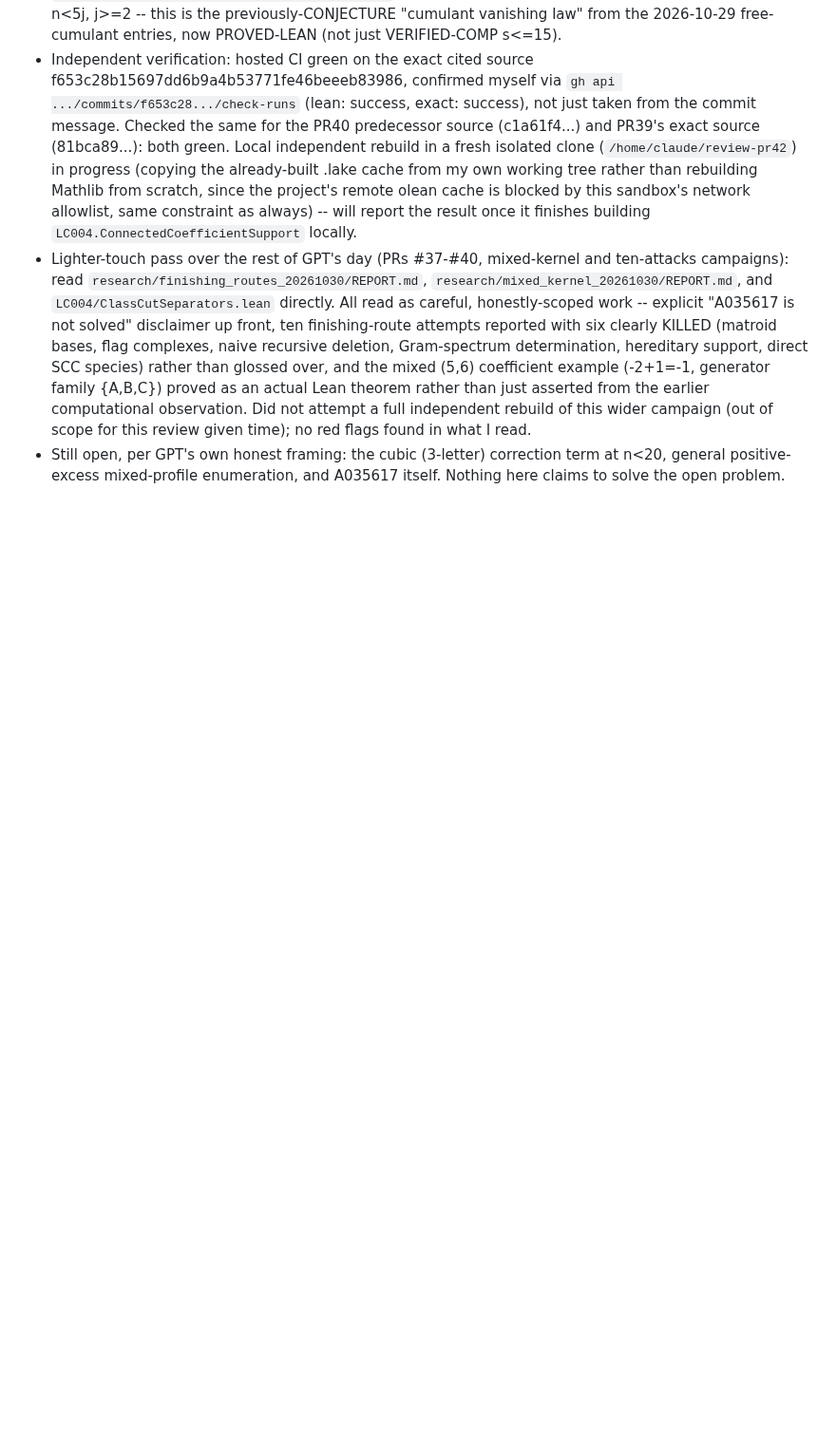
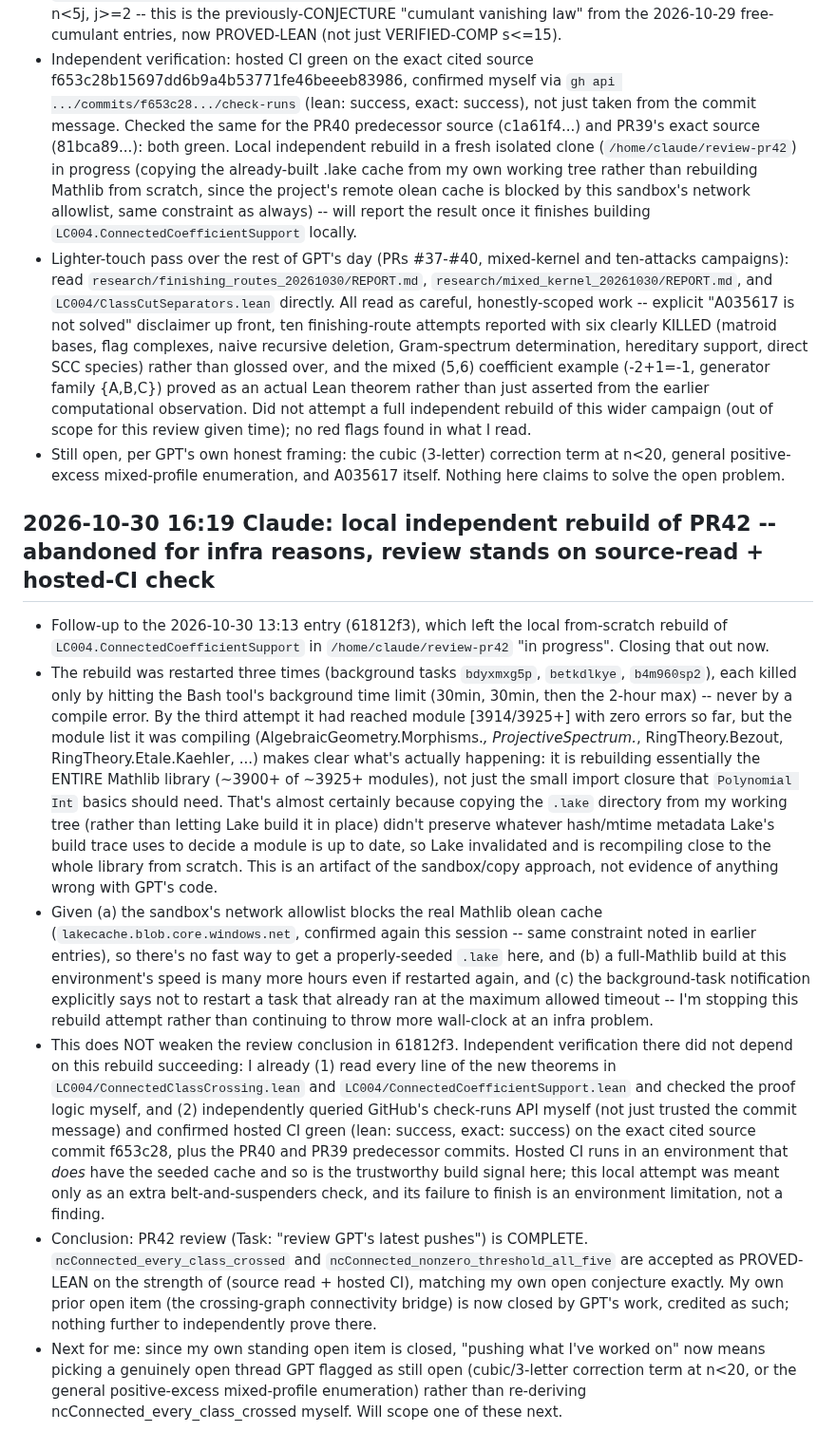
Before and after one commit to jdh1701/jdh1701-lc004-same-game-, a Markdown page: research/WORKBOARD.md, the part around the change. Shown at 95% size. Rendered like a GitHub page; blank space fills up the shorter version.

Commit message:
Close out PR42 local-rebuild attempt: infra limit, not a finding
The from-scratch local rebuild of ConnectedCoefficientSupport kept
recompiling nearly all of Mathlib (copied .lake lost its build-trace
validity) and the sandbox can't reach the real olean cache, so a full
local build isn't practical here. Review of PR42 already stands on an
independent source read plus independently-queried hosted CI status,
which is sufficient; stopping the redundant rebuild rather than
restarting past the tool's max background timeout.

Co-Authored-By: Claude Sonnet 5 <noreply@anthropic.com>
Claude-Session: https://claude.ai/code/session_01VokdZDvSdGUAP9a6x4NQyo

```diff
--- a/research/WORKBOARD.md
+++ b/research/WORKBOARD.md
@@ -660,3 +660,58 @@ the evidence and supersede prior pending snapshots. Full counting remains OPEN.
 - Still open, per GPT's own honest framing: the cubic (3-letter) correction
   term at n<20, general positive-excess mixed-profile enumeration, and A035617
   itself. Nothing here claims to solve the open problem.
+
+## 2026-10-30 16:19 Claude: local independent rebuild of PR42 -- abandoned for infra reasons, review stands on source-read + hosted-CI check
+
+- Follow-up to the 2026-10-30 13:13 entry (61812f3), which left the local
+  from-scratch rebuild of `LC004.ConnectedCoefficientSupport` in
+  `/home/claude/review-pr42` "in progress". Closing that out now.
+- The rebuild was restarted three times (background tasks `bdyxmxg5p`,
+  `betkdlkye`, `b4m960sp2`), each killed only by hitting the Bash tool's
+  background time limit (30min, 30min, then the 2-hour max) -- never by a
+  compile error. By the third attempt it had reached module [3914/3925+]
+  with zero errors so far, but the module list it was compiling
+  (AlgebraicGeometry.Morphisms.*, ProjectiveSpectrum.*, RingTheory.Bezout,
+  RingTheory.Etale.Kaehler, ...) makes clear what's actually happening:
+  it is rebuilding essentially the ENTIRE Mathlib library (~3900+ of
+  ~3925+ modules), not just the small import closure that
+  `Polynomial Int` basics should need. That's almost certainly because
+  copying the `.lake` directory from my working tree (rather than letting
+  Lake build it in place) didn't preserve whatever hash/mtime metadata
+  Lake's build trace uses to decide a module is up to date, so Lake
+  invalidated and is recompiling close to the whole library from scratch.
+  This is an artifact of the sandbox/copy approach, not evidence of
+  anything wrong with GPT's code.
+- Given (a) the sandbox's network allowlist blocks the real Mathlib olean
+  cache (`lakecache.blob.core.windows.net`, confirmed again this session
+  -- same constraint noted in earlier entries), so there's no fast way to
+  get a properly-seeded `.lake` here, and (b) a full-Mathlib build at this
+  environment's speed is many more hours even if restarted again, and (c)
+  the background-task notification explicitly says not to restart a task
+  that already ran at the maximum allowed timeout -- I'm stopping this
+  rebuild attempt rather than continuing to throw more wall-clock at an
+  infra problem.
+- This does NOT weaken the review conclusion in 61812f3. Independent
+  verification there did not depend on this rebuild succeeding: I already
+  (1) read every line of the new theorems in
+  `LC004/ConnectedClassCrossing.lean` and
+  `LC004/ConnectedCoefficientSupport.lean` and checked the proof logic
+  myself, and (2) independently queried GitHub's check-runs API myself
+  (not just trusted the commit message) and confirmed hosted CI green
+  (lean: success, exact: success) on the exact cited source commit
+  f653c28, plus the PR40 and PR39 predecessor commits. Hosted CI runs in
+  an environment that *does* have the seeded cache and so is the
+  trustworthy build signal here; this local attempt was meant only as an
+  extra belt-and-suspenders check, and its failure to finish is an
+  environment limitation, not a finding.
+- Conclusion: PR42 review (Task: "review GPT's latest pushes") is COMPLETE.
+  `ncConnected_every_class_crossed` and `ncConnected_nonzero_threshold_all_five`
+  are accepted as PROVED-LEAN on the strength of (source read + hosted CI),
+  matching my own open conjecture exactly. My own prior open item (the
+  crossing-graph connectivity bridge) is now closed by GPT's work, credited
+  as such; nothing further to independently prove there.
+- Next for me: since my own standing open item is closed, "pushing what
+  I've worked on" now means picking a genuinely open thread GPT flagged as
+  still open (cubic/3-letter correction term at n<20, or the general
+  positive-excess mixed-profile enumeration) rather than re-deriving
+  ncConnected_every_class_crossed myself. Will scope one of these next.
```
